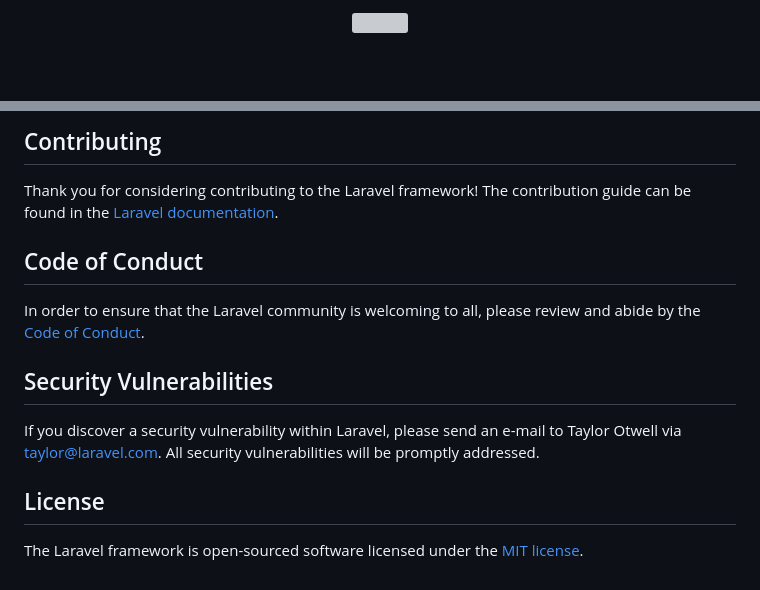
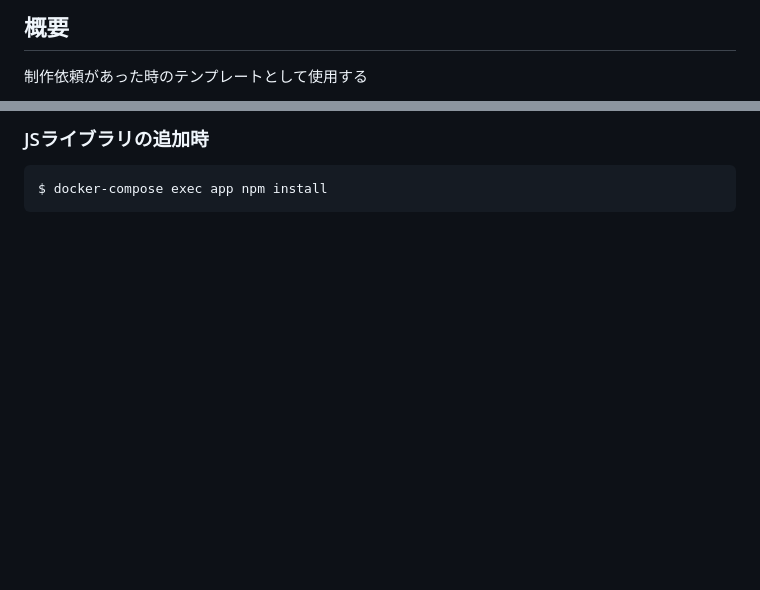
Before and after one commit to nagi125/laravel-cms, a Markdown page: README.md, 2 parts joined by grey strips. Rendered like a GitHub page; blank space fills up the shorter version; grey boxes are pictures that could not be loaded.

````diff
--- a/README.md
+++ b/README.md
@@ -1,2 +1,3 @@
-<p align="center"><img src="https://res.cloudinary.com/dtfbvvkyp/image/upload/v1566331377/laravel-logolockup-cmyk-red.svg" width="400"></p>
+## 概要
+制作依頼があった時のテンプレートとして使用する
 
@@ -63,16 +69,5 @@ We would like to extend our thanks to the following sponsors for funding Laravel
 
-## Contributing
-
-Thank you for considering contributing to the Laravel framework! The contribution guide can be found in the [Laravel documentation](https://laravel.com/docs/contributions).
-
-## Code of Conduct
-
-In order to ensure that the Laravel community is welcoming to all, please review and abide by the [Code of Conduct](https://laravel.com/docs/contributions#code-of-conduct).
-
-## Security Vulnerabilities
-
-If you discover a security vulnerability within Laravel, please send an e-mail to Taylor Otwell via [taylor@laravel.com](mailto:taylor@laravel.com). All security vulnerabilities will be promptly addressed.
-
-## License
-
-The Laravel framework is open-sourced software licensed under the [MIT license](https://opensource.org/licenses/MIT).
+### JSライブラリの追加時
+```
+$ docker-compose exec app npm install
+```
````
Also changed, not shown: other parts of README.md (+55 -50 lines), .doc/images/structure.png (added), 1 other file.
